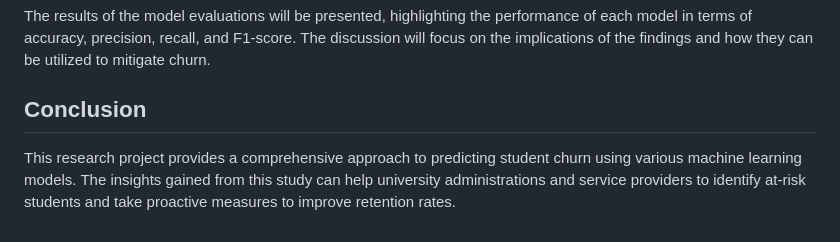
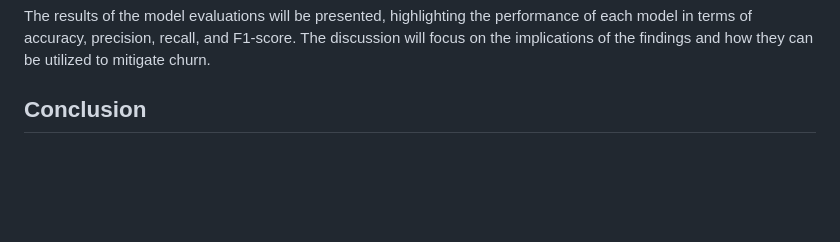
Before and after one commit to TravisBoltz/Decoding-Churn-Prediction-and-Student-Retention, a Markdown page: README.md, the part around the change. Drawn GitHub-style; blank space fills up the shorter version.

Commit message:
remove conclusion

```diff
--- a/README.md
+++ b/README.md
@@ -132,5 +132,3 @@ The performance of each model is evaluated using cross-validation. The best para
 The results of the model evaluations will be presented, highlighting the performance of each model in terms of accuracy, precision, recall, and F1-score. The discussion will focus on the implications of the findings and how they can be utilized to mitigate churn.
 
 ## Conclusion
-
-This research project provides a comprehensive approach to predicting student churn using various machine learning models. The insights gained from this study can help university administrations and service providers to identify at-risk students and take proactive measures to improve retention rates.
```
